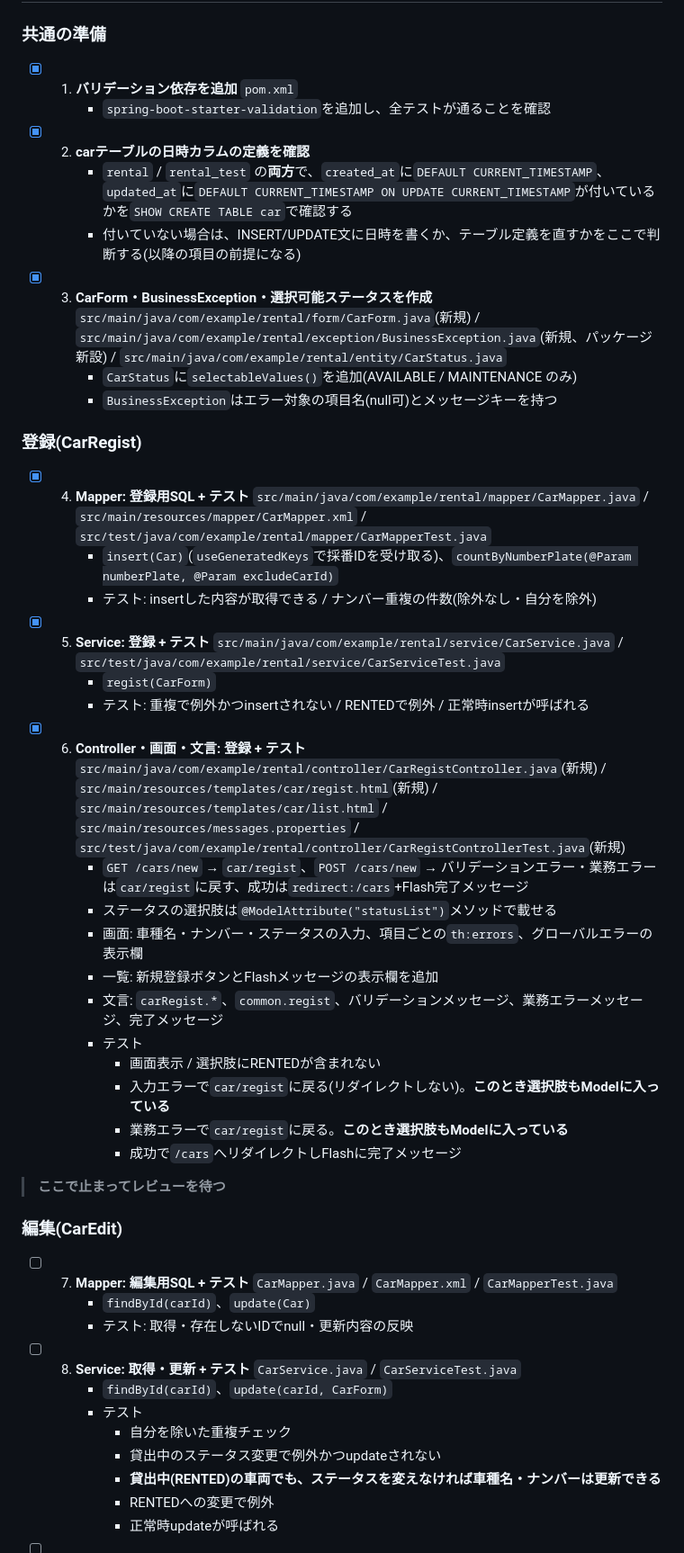
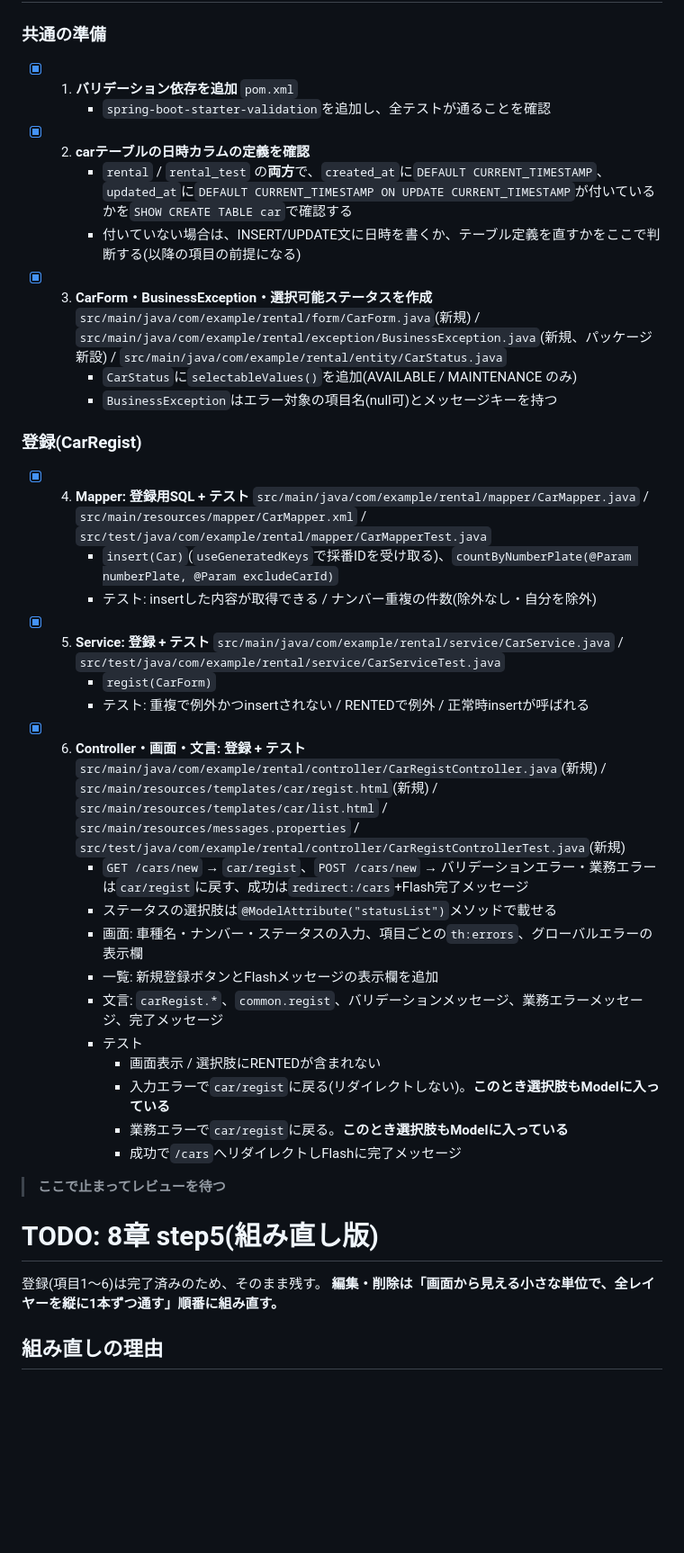
Before and after one commit to j911012/rental-car-mgmt, a Markdown page: docs/todo.md, the part around one of its changes. Shown at 90% size. Drawn GitHub-style; blank space fills up the shorter version.

```diff
--- a/docs/todo.md
+++ b/docs/todo.md
@@ -262,59 +262,49 @@
 ### 共通の準備
 
 - [x] 1. **バリデーション依存を追加**
-      `pom.xml`
-      - `spring-boot-starter-validation`を追加し、全テストが通ることを確認
+     `pom.xml`
+     - `spring-boot-starter-validation`を追加し、全テストが通ることを確認
 
 - [x] 2. **carテーブルの日時カラムの定義を確認**
-      - `rental` / `rental_test` の**両方**で、`created_at`に`DEFAULT CURRENT_TIMESTAMP`、`updated_at`に`DEFAULT CURRENT_TIMESTAMP ON UPDATE CURRENT_TIMESTAMP`が付いているかを`SHOW CREATE TABLE car`で確認する
-      - 付いていない場合は、INSERT/UPDATE文に日時を書くか、テーブル定義を直すかをここで判断する(以降の項目の前提になる)
+     - `rental` / `rental_test` の**両方**で、`created_at`に`DEFAULT CURRENT_TIMESTAMP`、`updated_at`に`DEFAULT CURRENT_TIMESTAMP ON UPDATE CURRENT_TIMESTAMP`が付いているかを`SHOW CREATE TABLE car`で確認する
+     - 付いていない場合は、INSERT/UPDATE文に日時を書くか、テーブル定義を直すかをここで判断する(以降の項目の前提になる)
 
 - [x] 3. **CarForm・BusinessException・選択可能ステータスを作成**
-      `src/main/java/com/example/rental/form/CarForm.java`(新規) / `src/main/java/com/example/rental/exception/BusinessException.java`(新規、パッケージ新設) / `src/main/java/com/example/rental/entity/CarStatus.java`
-      - `CarStatus`に`selectableValues()`を追加(AVAILABLE / MAINTENANCE のみ)
-      - `BusinessException`はエラー対象の項目名(null可)とメッセージキーを持つ
+     `src/main/java/com/example/rental/form/CarForm.java`(新規) / `src/main/java/com/example/rental/exception/BusinessException.java`(新規、パッケージ新設) / `src/main/java/com/example/rental/entity/CarStatus.java`
+     - `CarStatus`に`selectableValues()`を追加(AVAILABLE / MAINTENANCE のみ)
+     - `BusinessException`はエラー対象の項目名(null可)とメッセージキーを持つ
 
 ### 登録(CarRegist)
 
 - [x] 4. **Mapper: 登録用SQL + テスト**
-      `src/main/java/com/example/rental/mapper/CarMapper.java` / `src/main/resources/mapper/CarMapper.xml` / `src/test/java/com/example/rental/mapper/CarMapperTest.java`
-      - `insert(Car)`(`useGeneratedKeys`で採番IDを受け取る)、`countByNumberPlate(@Param numberPlate, @Param excludeCarId)`
-      - テスト: insertした内容が取得できる / ナンバー重複の件数(除外なし・自分を除外)
+     `src/main/java/com/example/rental/mapper/CarMapper.java` / `src/main/resources/mapper/CarMapper.xml` / `src/test/java/com/example/rental/mapper/CarMapperTest.java`
+     - `insert(Car)`(`useGeneratedKeys`で採番IDを受け取る)、`countByNumberPlate(@Param numberPlate, @Param excludeCarId)`
+     - テスト: insertした内容が取得できる / ナンバー重複の件数(除外なし・自分を除外)
 
 - [x] 5. **Service: 登録 + テスト**
-      `src/main/java/com/example/rental/service/CarService.java` / `src/test/java/com/example/rental/service/CarServiceTest.java`
-      - `regist(CarForm)`
-      - テスト: 重複で例外かつinsertされない / RENTEDで例外 / 正常時insertが呼ばれる
+     `src/main/java/com/example/rental/service/CarService.java` / `src/test/java/com/example/rental/service/CarServiceTest.java`
+     - `regist(CarForm)`
+     - テスト: 重複で例外かつinsertされない / RENTEDで例外 / 正常時insertが呼ばれる
 
 - [x] 6. **Controller・画面・文言: 登録 + テスト**
-      `src/main/java/com/example/rental/controller/CarRegistController.java`(新規) / `src/main/resources/templates/car/regist.html`(新規) / `src/main/resources/templates/car/list.html` / `src/main/resources/messages.properties` / `src/test/java/com/example/rental/controller/CarRegistControllerTest.java`(新規)
-      - `GET /cars/new` → `car/regist`、`POST /cars/new` → バリデーションエラー・業務エラーは`car/regist`に戻す、成功は`redirect:/cars`+Flash完了メッセージ
-      - ステータスの選択肢は`@ModelAttribute("statusList")`メソッドで載せる
-      - 画面: 車種名・ナンバー・ステータスの入力、項目ごとの`th:errors`、グローバルエラーの表示欄
-      - 一覧: 新規登録ボタンとFlashメッセージの表示欄を追加
-      - 文言: `carRegist.*`、`common.regist`、バリデーションメッセージ、業務エラーメッセージ、完了メッセージ
-      - テスト
-        - 画面表示 / 選択肢にRENTEDが含まれない
-        - 入力エラーで`car/regist`に戻る(リダイレクトしない)。**このとき選択肢もModelに入っている**
-        - 業務エラーで`car/regist`に戻る。**このとき選択肢もModelに入っている**
-        - 成功で`/cars`へリダイレクトしFlashに完了メッセージ
+     `src/main/java/com/example/rental/controller/CarRegistController.java`(新規) / `src/main/resources/templates/car/regist.html`(新規) / `src/main/resources/templates/car/list.html` / `src/main/resources/messages.properties` / `src/test/java/com/example/rental/controller/CarRegistControllerTest.java`(新規)
+     - `GET /cars/new` → `car/regist`、`POST /cars/new` → バリデーションエラー・業務エラーは`car/regist`に戻す、成功は`redirect:/cars`+Flash完了メッセージ
+     - ステータスの選択肢は`@ModelAttribute("statusList")`メソッドで載せる
+     - 画面: 車種名・ナンバー・ステータスの入力、項目ごとの`th:errors`、グローバルエラーの表示欄
+     - 一覧: 新規登録ボタンとFlashメッセージの表示欄を追加
+     - 文言: `carRegist.*`、`common.regist`、バリデーションメッセージ、業務エラーメッセージ、完了メッセージ
+     - テスト
+       - 画面表示 / 選択肢にRENTEDが含まれない
+       - 入力エラーで`car/regist`に戻る(リダイレクトしない)。**このとき選択肢もModelに入っている**
+       - 業務エラーで`car/regist`に戻る。**このとき選択肢もModelに入っている**
+       - 成功で`/cars`へリダイレクトしFlashに完了メッセージ
 
 > **ここで止まってレビューを待つ**
 
-### 編集(CarEdit)
+# TODO: 8章 step5(組み直し版)
 
-- [ ] 7. **Mapper: 編集用SQL + テスト**
-      `CarMapper.java` / `CarMapper.xml` / `CarMapperTest.java`
-      - `findById(carId)`、`update(Car)`
-      - テスト: 取得・存在しないIDでnull・更新内容の反映
+登録(項目1〜6)は完了済みのため、そのまま残す。
+**編集・削除は「画面から見える小さな単位で、全レイヤーを縦に1本ずつ通す」順番に組み直す。**
 
-- [ ] 8. **Service: 取得・更新 + テスト**
-      `CarService.java` / `CarServiceTest.java`
-      - `findById(carId)`、`update(carId, CarForm)`
-      - テスト
-        - 自分を除いた重複チェック
-        - 貸出中のステータス変更で例外かつupdateされない
-        - **貸出中(RENTED)の車両でも、ステータスを変えなければ車種名・ナンバーは更新できる**
-        - RENTEDへの変更で例外
-        - 正常時updateが呼ばれる
+## 組み直しの理由
 
```
Also changed, not shown: other parts of docs/todo.md (+191 -111 lines).
